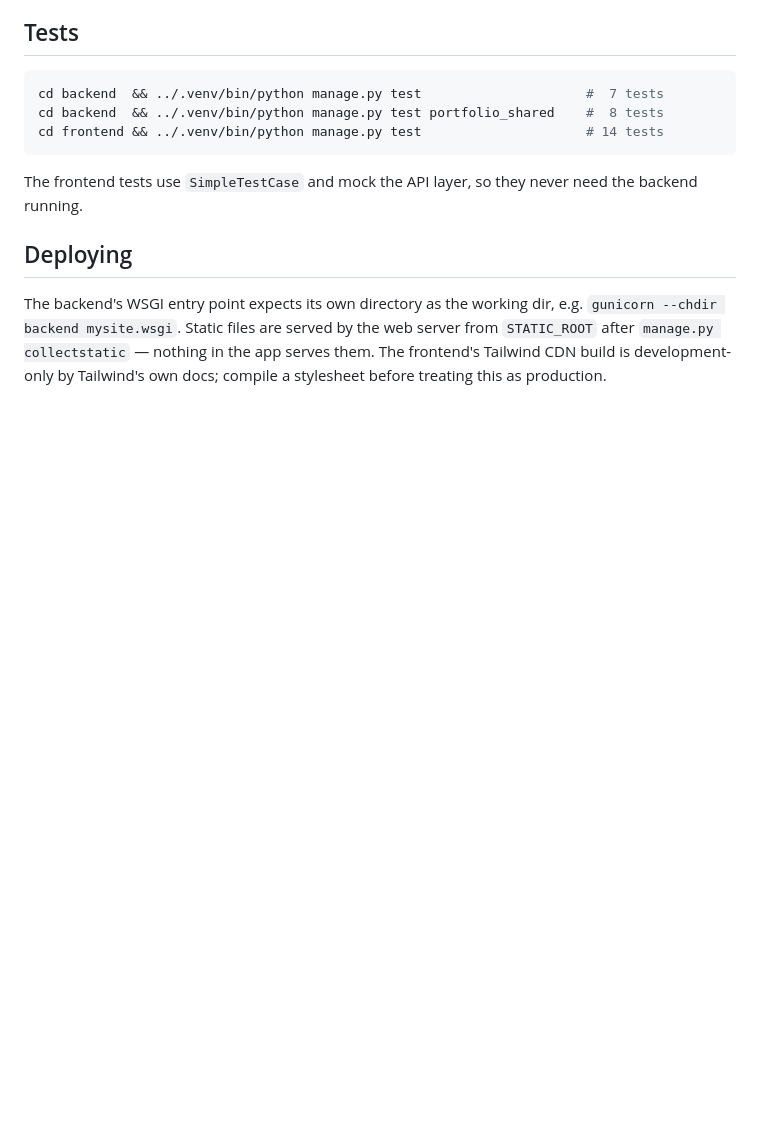
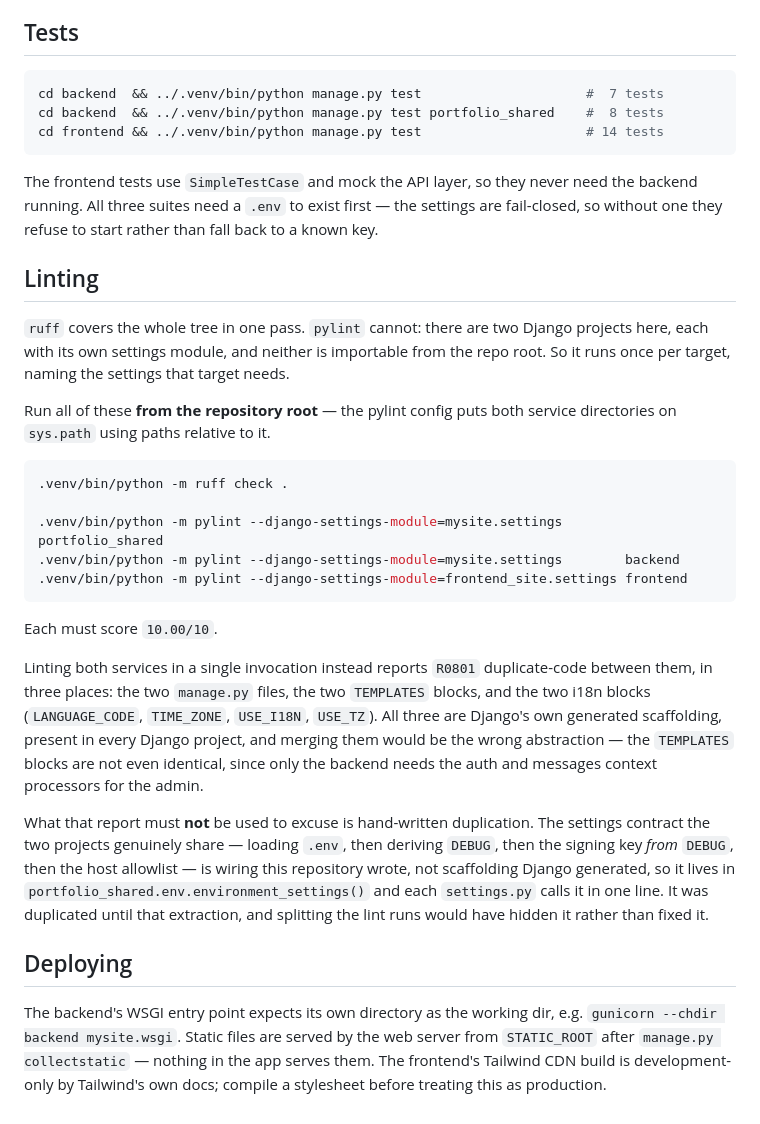
Before and after one commit to cokhane/django_portfolio, a Markdown page: README.md, the part around the change. Rendered like a GitHub page; blank space fills up the shorter version.

Commit message:
docs: document the per-service lint invocation
Linting now targets one service at a time and must run from the repo
root. Record the invocation, and which R0801 duplicate-code matches are
Django scaffolding rather than real duplication.

````diff
--- a/README.md
+++ b/README.md
@@ -89,7 +89,44 @@ cd frontend && ../.venv/bin/python manage.py test                     # 14 tests
 ```
 
 The frontend tests use `SimpleTestCase` and mock the API layer, so they never
-need the backend running.
+need the backend running. All three suites need a `.env` to exist first — the
+settings are fail-closed, so without one they refuse to start rather than fall
+back to a known key.
+
+## Linting
+
+`ruff` covers the whole tree in one pass. `pylint` cannot: there are two Django
+projects here, each with its own settings module, and neither is importable from
+the repo root. So it runs once per target, naming the settings that target needs.
+
+Run all of these **from the repository root** — the pylint config puts both
+service directories on `sys.path` using paths relative to it.
+
+```bash
+.venv/bin/python -m ruff check .
+
+.venv/bin/python -m pylint --django-settings-module=mysite.settings        portfolio_shared
+.venv/bin/python -m pylint --django-settings-module=mysite.settings        backend
+.venv/bin/python -m pylint --django-settings-module=frontend_site.settings frontend
+```
+
+Each must score `10.00/10`.
+
+Linting both services in a single invocation instead reports `R0801`
+duplicate-code between them, in three places: the two `manage.py` files, the two
+`TEMPLATES` blocks, and the two i18n blocks (`LANGUAGE_CODE`, `TIME_ZONE`,
+`USE_I18N`, `USE_TZ`). All three are Django's own generated scaffolding, present
+in every Django project, and merging them would be the wrong abstraction — the
+`TEMPLATES` blocks are not even identical, since only the backend needs the auth
+and messages context processors for the admin.
+
+What that report must **not** be used to excuse is hand-written duplication. The
+settings contract the two projects genuinely share — loading `.env`, then
+deriving `DEBUG`, then the signing key *from* `DEBUG`, then the host allowlist —
+is wiring this repository wrote, not scaffolding Django generated, so it lives
+in `portfolio_shared.env.environment_settings()` and each `settings.py` calls it
+in one line. It was duplicated until that extraction, and splitting the lint runs
+would have hidden it rather than fixed it.
 
 ## Deploying
 
````
